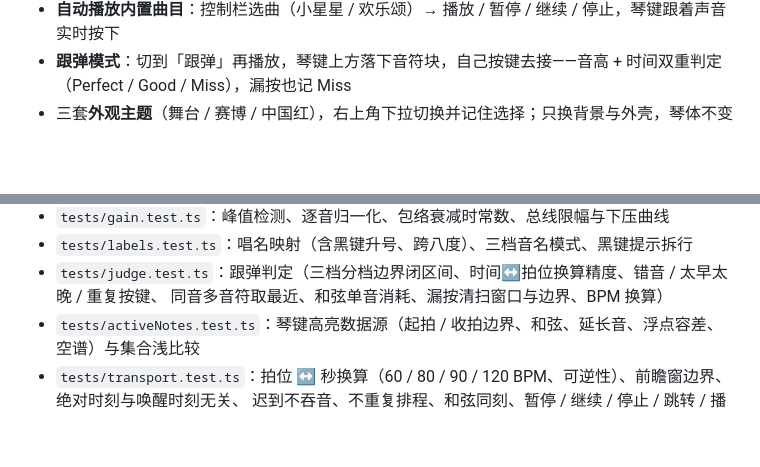
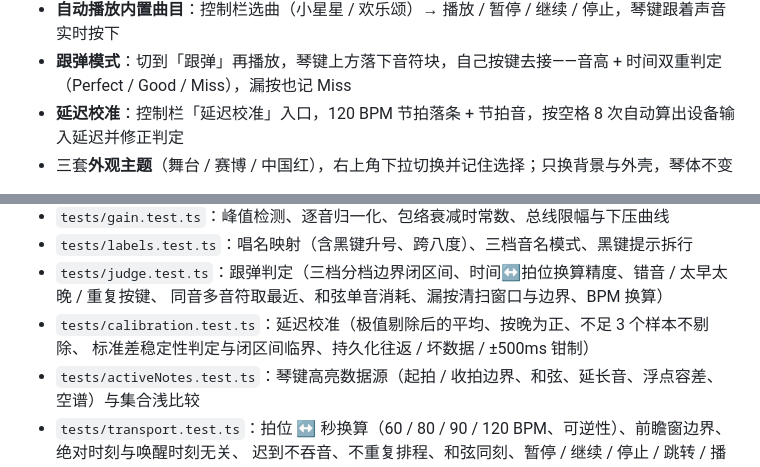
Before and after one commit to Ling-cn111/qinxi, a Markdown page: README.md, 2 parts joined by grey strips. Drawn GitHub-style; blank space fills up the shorter version.

```diff
--- a/README.md
+++ b/README.md
@@ -12,6 +12,7 @@
 - 钢琴下方是**三页签控制台**：显示（键面标注）、声音（音量）、键位（C 大调布局 + 自定义 / 空置 + 映射图）
 - **自动播放内置曲目**：控制栏选曲（小星星 / 欢乐颂）→ 播放 / 暂停 / 继续 / 停止，琴键跟着声音实时按下
 - **跟弹模式**：切到「跟弹」再播放，琴键上方落下音符块，自己按键去接——音高 + 时间双重判定（Perfect / Good / Miss），漏按也记 Miss
+- **延迟校准**：控制栏「延迟校准」入口，120 BPM 节拍落条 + 节拍音，按空格 8 次自动算出设备输入延迟并修正判定
 - 三套**外观主题**（舞台 / 赛博 / 中国红），右上角下拉切换并记住选择；只换背景与外壳，琴体不变
 
 > 参考项目：[AutoPiano 自由钢琴](https://www.autopiano.cn/)（[Wscats/piano](https://github.com/Wscats/piano)）。
@@ -393,6 +411,8 @@ npm run test
 - `tests/labels.test.ts`：唱名映射（含黑键升号、跨八度）、三档音名模式、黑键提示拆行
 - `tests/judge.test.ts`：跟弹判定（三档分档边界闭区间、时间↔拍位换算精度、错音 / 太早太晚 / 重复按键、
   同音多音符取最近、和弦单音消耗、漏按清扫窗口与边界、BPM 换算）
+- `tests/calibration.test.ts`：延迟校准（极值剔除后的平均、按晚为正、不足 3 个样本不剔除、
+  标准差稳定性判定与闭区间临界、持久化往返 / 坏数据 / ±500ms 钳制）
 - `tests/activeNotes.test.ts`：琴键高亮数据源（起拍 / 收拍边界、和弦、延长音、浮点容差、空谱）与集合浅比较
 - `tests/transport.test.ts`：拍位 ↔ 秒换算（60 / 80 / 90 / 120 BPM、可逆性）、前瞻窗边界、绝对时刻与唤醒时刻无关、
   迟到不吞音、不重复排程、和弦同刻、暂停 / 继续 / 停止 / 跳转 / 播完、参数校验
```
Also changed, not shown: other parts of README.md (+18 -1 lines), docs/screenshots/calibration-done.png (added), docs/screenshots/calibration-idle.png (added), docs/screenshots/calibration-running.png (added), 5 other files.
